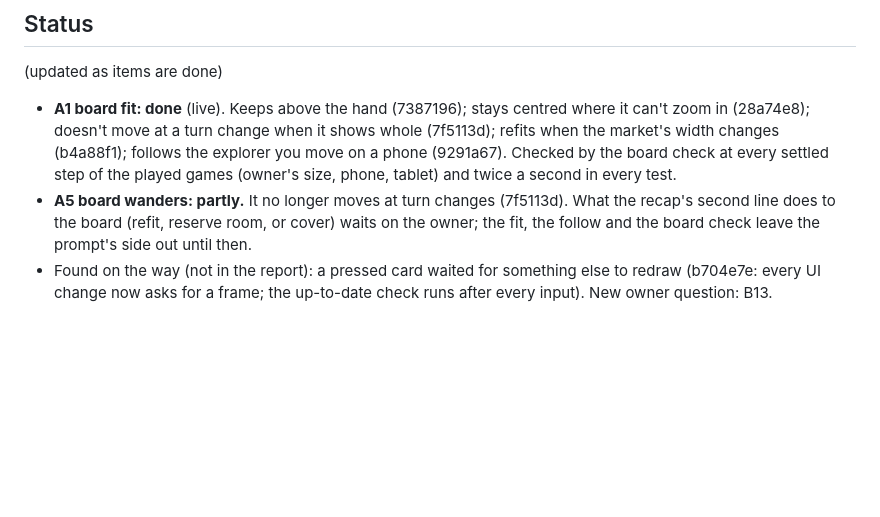
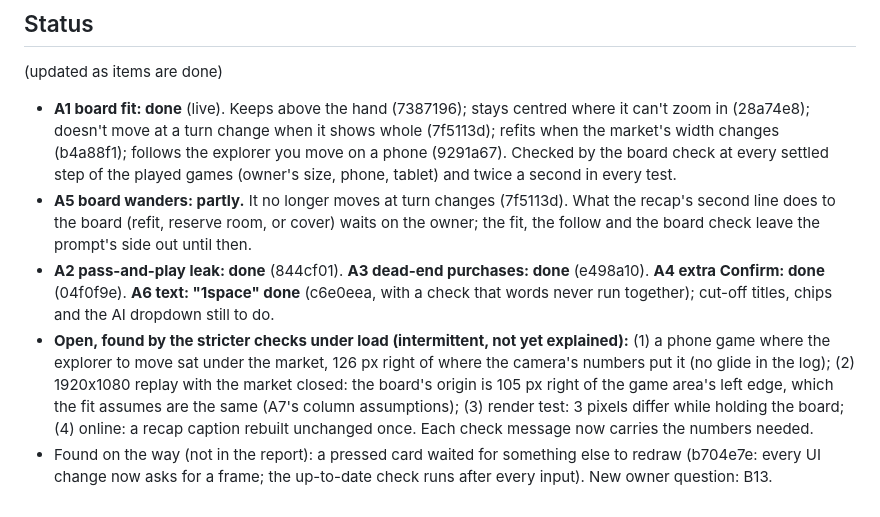
Before and after one commit to ShlomoAlon/el-dorado, a Markdown page: docs/playtests/2026-10-01-playtest-2-triage.md, the part around the change. Rendered like a GitHub page; blank space fills up the shorter version.

Commit message:
Docs: playtest 2 triage status (A2-A4 done, A6 partly, open findings)
Fix: none
Q0 (not a fix): Why is this not a bug fix?
A: Status notes in the triage document only.

Co-Authored-By: Claude Opus 5.5 <noreply@anthropic.com>
Claude-Session: https://claude.ai/code/session_01LtZ3E7ekakxdE4ZCHCuwCx

```diff
--- a/docs/playtests/2026-10-01-playtest-2-triage.md
+++ b/docs/playtests/2026-10-01-playtest-2-triage.md
@@ -99,5 +99,13 @@ off), or regressions. Ordered by how much they hurt.
 - **A5 board wanders: partly.** It no longer moves at turn changes (7f5113d). What the recap's second line does to the
   board (refit, reserve room, or cover) waits on the owner; the fit, the follow and the board check leave the prompt's
   side out until then.
+- **A2 pass-and-play leak: done** (844cf01). **A3 dead-end purchases: done** (e498a10). **A4 extra Confirm: done**
+  (04f0f9e). **A6 text: "1space" done** (c6e0eea, with a check that words never run together); cut-off titles, chips
+  and the AI dropdown still to do.
+- **Open, found by the stricter checks under load (intermittent, not yet explained):** (1) a phone game where the
+  explorer to move sat under the market, 126 px right of where the camera's numbers put it (no glide in the log);
+  (2) 1920x1080 replay with the market closed: the board's origin is 105 px right of the game area's left edge, which
+  the fit assumes are the same (A7's column assumptions); (3) render test: 3 pixels differ while holding the board;
+  (4) online: a recap caption rebuilt unchanged once. Each check message now carries the numbers needed.
 - Found on the way (not in the report): a pressed card waited for something else to redraw (b704e7e: every UI change
   now asks for a frame; the up-to-date check runs after every input). New owner question: B13.
```
